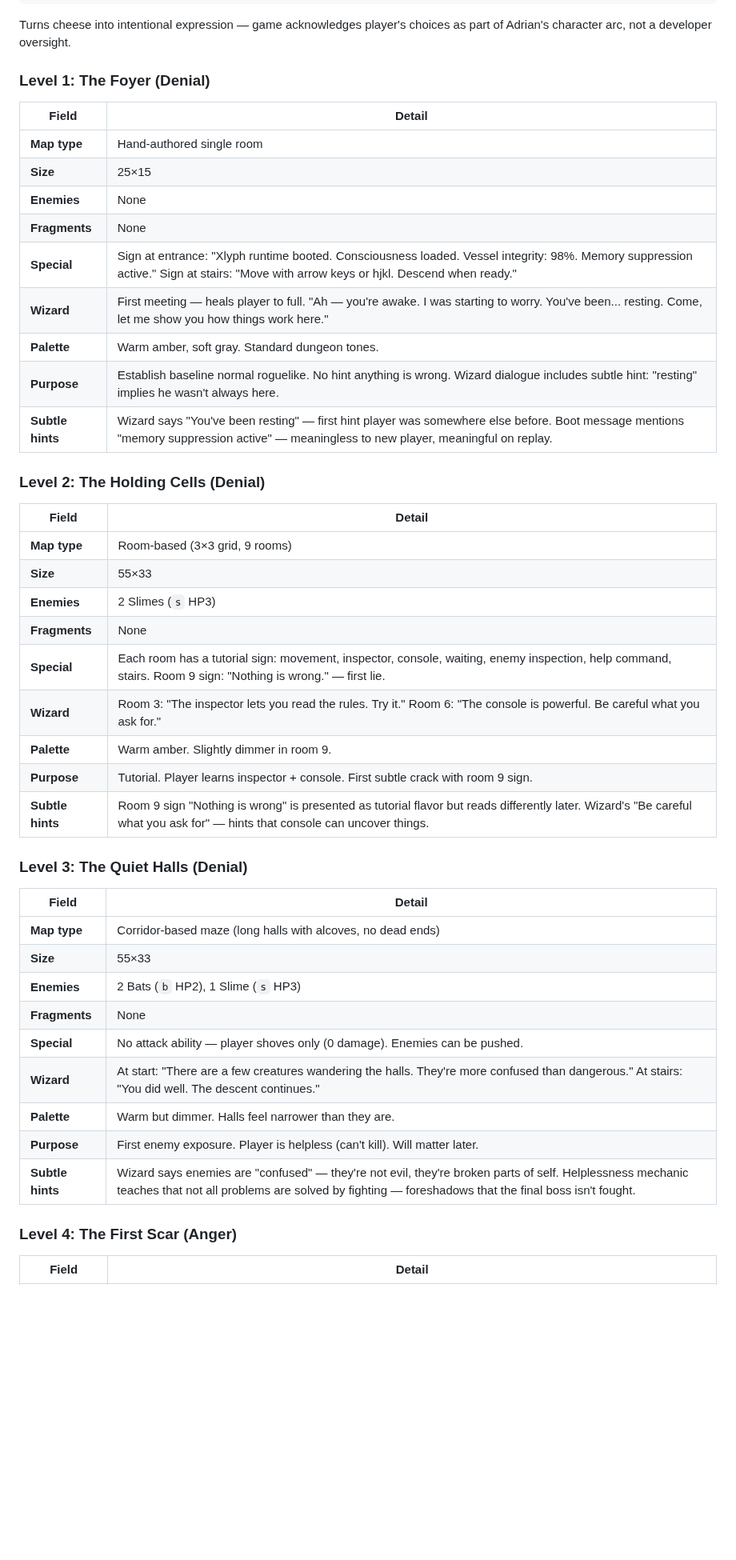
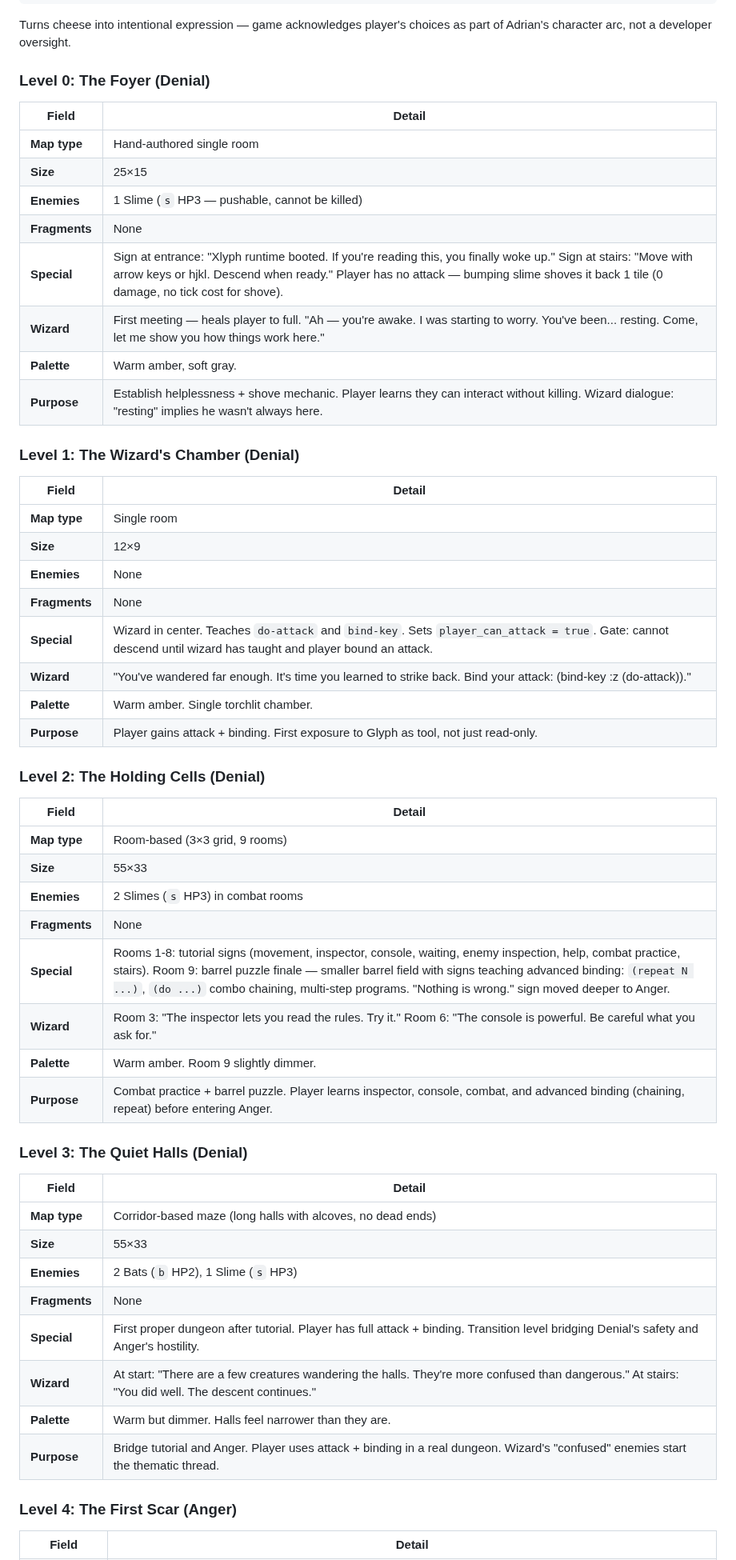
Before and after one commit to ThatXliner/coredumped, a Markdown page: level-design.md, the part around one of its changes. Shown at 80% size. Drawn GitHub-style; blank space fills up the shorter version.

Commit message:
update levels!!!

```diff
--- a/level-design.md
+++ b/level-design.md
@@ -608,19 +608,31 @@ Wizard: "You've been rewriting a lot. I felt each one. Some I agreed with.
 
 Turns cheese into intentional expression — game acknowledges player's choices as part of Adrian's character arc, not a developer oversight.
 
-### Level 1: The Foyer (Denial)
+### Level 0: The Foyer (Denial)
 
 | Field | Detail |
 |-------|--------|
 | **Map type** | Hand-authored single room |
 | **Size** | 25×15 |
+| **Enemies** | 1 Slime (`s` HP3 — pushable, cannot be killed) |
+| **Fragments** | None |
+| **Special** | Sign at entrance: "Xlyph runtime booted. If you're reading this, you finally woke up." Sign at stairs: "Move with arrow keys or hjkl. Descend when ready." Player has no attack — bumping slime shoves it back 1 tile (0 damage, no tick cost for shove). |
+| **Wizard** | First meeting — heals player to full. "Ah — you're awake. I was starting to worry. You've been... resting. Come, let me show you how things work here." |
+| **Palette** | Warm amber, soft gray. |
+| **Purpose** | Establish helplessness + shove mechanic. Player learns they can interact without killing. Wizard dialogue: "resting" implies he wasn't always here. |
+
+### Level 1: The Wizard's Chamber (Denial)
+
+| Field | Detail |
+|-------|--------|
+| **Map type** | Single room |
+| **Size** | 12×9 |
 | **Enemies** | None |
 | **Fragments** | None |
-| **Special** | Sign at entrance: "Xlyph runtime booted. Consciousness loaded. Vessel integrity: 98%. Memory suppression active." Sign at stairs: "Move with arrow keys or hjkl. Descend when ready." |
-| **Wizard** | First meeting — heals player to full. "Ah — you're awake. I was starting to worry. You've been... resting. Come, let me show you how things work here." |
-| **Palette** | Warm amber, soft gray. Standard dungeon tones. |
-| **Purpose** | Establish baseline normal roguelike. No hint anything is wrong. Wizard dialogue includes subtle hint: "resting" implies he wasn't always here. |
-| **Subtle hints** | Wizard says "You've been resting" — first hint player was somewhere else before. Boot message mentions "memory suppression active" — meaningless to new player, meaningful on replay. |
+| **Special** | Wizard in center. Teaches `do-attack` and `bind-key`. Sets `player_can_attack = true`. Gate: cannot descend until wizard has taught and player bound an attack. |
+| **Wizard** | "You've wandered far enough. It's time you learned to strike back. Bind your attack: (bind-key :z (do-attack))." |
+| **Palette** | Warm amber. Single torchlit chamber. |
+| **Purpose** | Player gains attack + binding. First exposure to Glyph as tool, not just read-only. |
 
 ### Level 2: The Holding Cells (Denial)
 
@@ -628,13 +640,12 @@ Turns cheese into intentional expression — game acknowledges player's choices
 |-------|--------|
 | **Map type** | Room-based (3×3 grid, 9 rooms) |
 | **Size** | 55×33 |
-| **Enemies** | 2 Slimes (`s` HP3) |
+| **Enemies** | 2 Slimes (`s` HP3) in combat rooms |
 | **Fragments** | None |
-| **Special** | Each room has a tutorial sign: movement, inspector, console, waiting, enemy inspection, help command, stairs. Room 9 sign: "Nothing is wrong." — first lie. |
+| **Special** | Rooms 1-8: tutorial signs (movement, inspector, console, waiting, enemy inspection, help, combat practice, stairs). Room 9: barrel puzzle finale — smaller barrel field with signs teaching advanced binding: `(repeat N ...)`, `(do ...)` combo chaining, multi-step programs. "Nothing is wrong." sign moved deeper to Anger. |
 | **Wizard** | Room 3: "The inspector lets you read the rules. Try it." Room 6: "The console is powerful. Be careful what you ask for." |
-| **Palette** | Warm amber. Slightly dimmer in room 9. |
-| **Purpose** | Tutorial. Player learns inspector + console. First subtle crack with room 9 sign. |
-| **Subtle hints** | Room 9 sign "Nothing is wrong" is presented as tutorial flavor but reads differently later. Wizard's "Be careful what you ask for" — hints that console can uncover things. |
+| **Palette** | Warm amber. Room 9 slightly dimmer. |
+| **Purpose** | Combat practice + barrel puzzle. Player learns inspector, console, combat, and advanced binding (chaining, repeat) before entering Anger. |
 
 ### Level 3: The Quiet Halls (Denial)
 
@@ -644,11 +655,10 @@ Turns cheese into intentional expression — game acknowledges player's choices
 | **Size** | 55×33 |
 | **Enemies** | 2 Bats (`b` HP2), 1 Slime (`s` HP3) |
 | **Fragments** | None |
-| **Special** | No attack ability — player shoves only (0 damage). Enemies can be pushed. |
+| **Special** | First proper dungeon after tutorial. Player has full attack + binding. Transition level bridging Denial's safety and Anger's hostility. |
 | **Wizard** | At start: "There are a few creatures wandering the halls. They're more confused than dangerous." At stairs: "You did well. The descent continues." |
 | **Palette** | Warm but dimmer. Halls feel narrower than they are. |
-| **Purpose** | First enemy exposure. Player is helpless (can't kill). Will matter later. |
-| **Subtle hints** | Wizard says enemies are "confused" — they're not evil, they're broken parts of self. Helplessness mechanic teaches that not all problems are solved by fighting — foreshadows that the final boss isn't fought. |
+| **Purpose** | Bridge tutorial and Anger. Player uses attack + binding in a real dungeon. Wizard's "confused" enemies start the thematic thread. |
 
 ### Level 4: The First Scar (Anger)
 
```
Also changed, not shown: other parts of level-design.md (+7 -7 lines).
